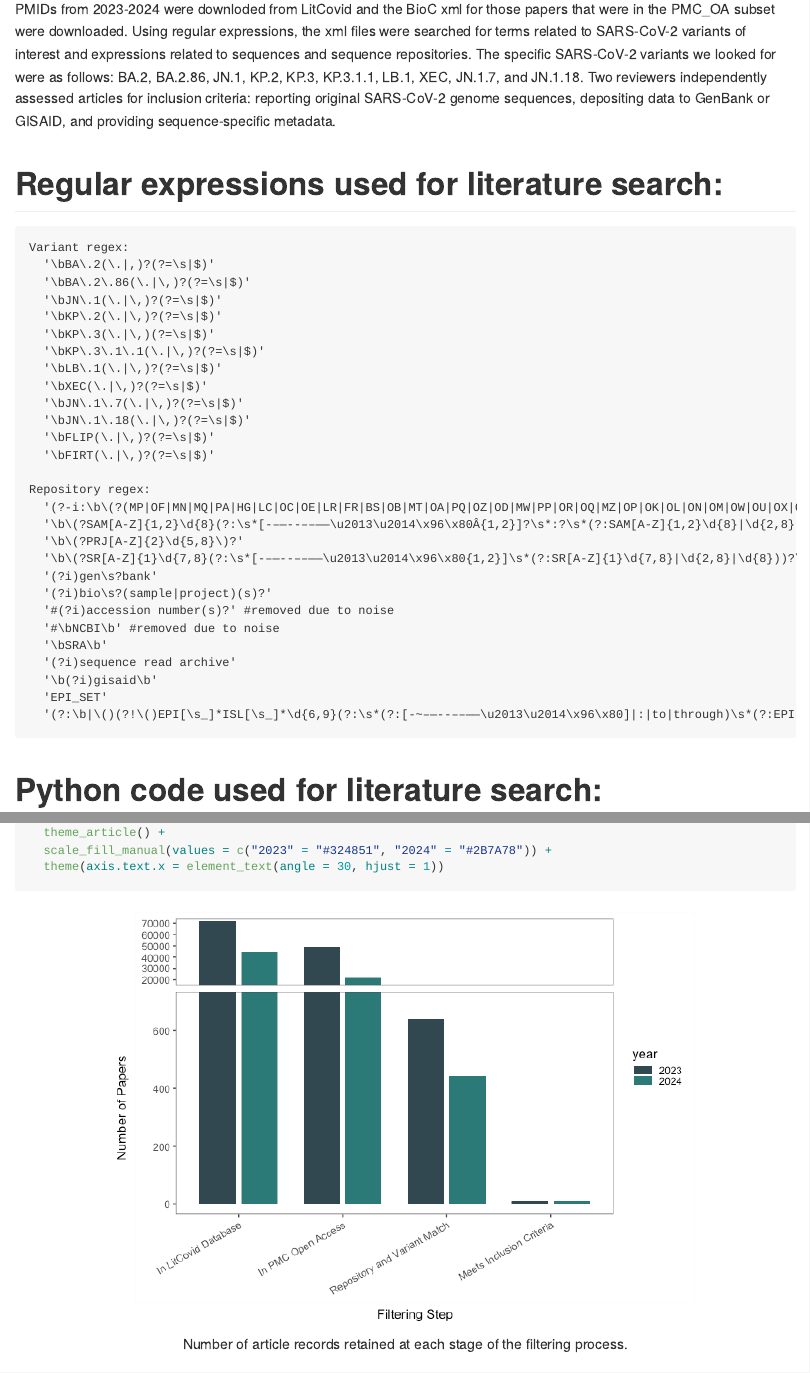
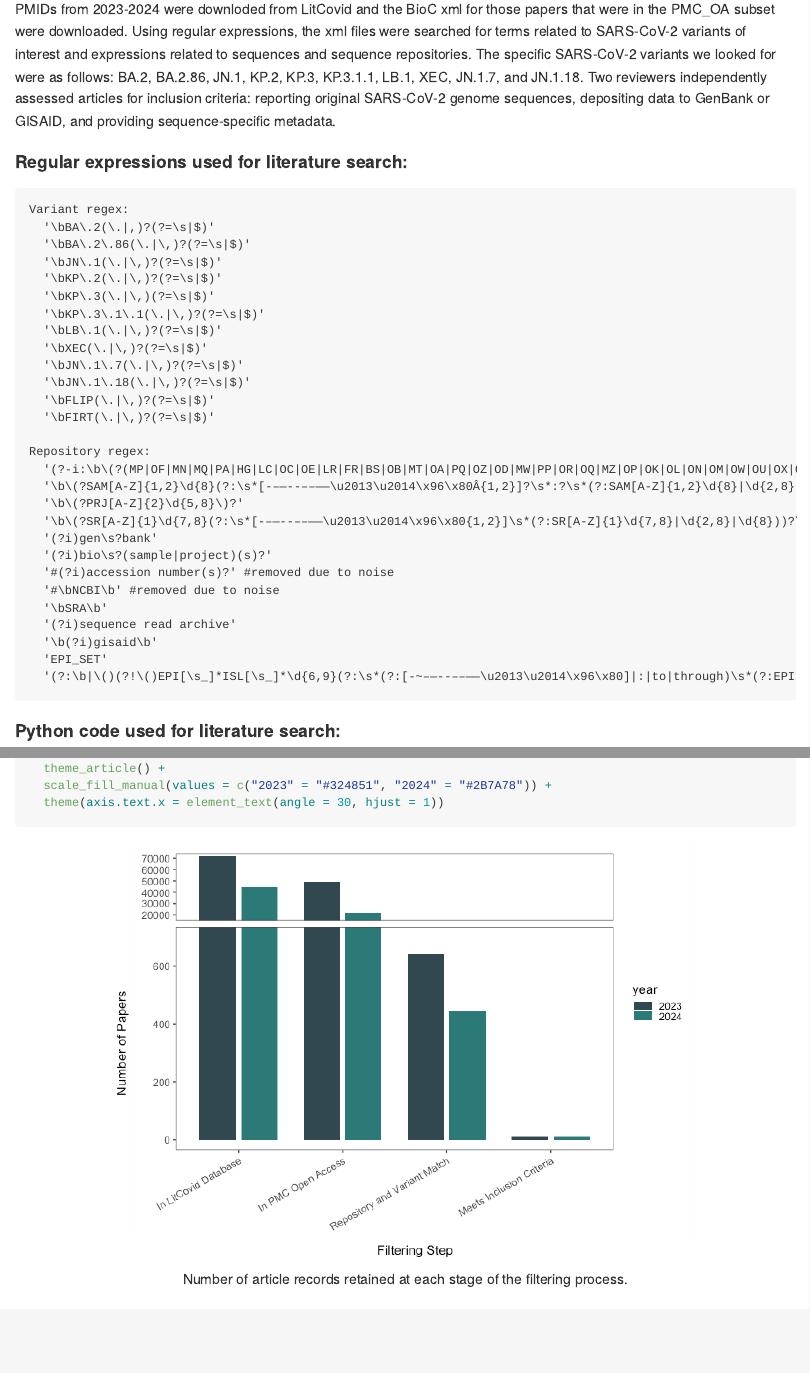
Before and after one commit to pavia27/Pathogen-Genome-Framework-manuscript, an R Markdown document (readme.Rmd): the page in a window 1100 px wide, from 220 px down, and a second part further down, joined at a grey line. The pictures show the output file readme.html that the author committed with the source, opened offline; long lines of code are wrapped.

Commit message:
chaned heading format

````diff
--- a/readme.Rmd
+++ b/readme.Rmd
@@ -13,7 +13,7 @@ PMIDs from 2023-2024 were downloded from LitCovid and the BioC xml for those pap
 The specific SARS-CoV-2 variants we looked for were as follows: BA.2,  BA.2.86, JN.1, KP.2, KP.3, KP.3.1.1, LB.1, XEC, JN.1.7, and JN.1.18.
 Two reviewers independently assessed articles for inclusion criteria: reporting original SARS-CoV-2 genome sequences, depositing data to GenBank or GISAID, and providing sequence-specific metadata.
 
-# Regular expressions used for literature search:
+#### Regular expressions used for literature search:
 ```
 Variant regex:
   '\bBA\.2(\.|,)?(?=\s|$)'
@@ -44,7 +44,7 @@ Repository regex:
   'EPI_SET'
   '(?:\b|\()(?!\()EPI[\s_]*ISL[\s_]*\d{6,9}(?:\s*(?:[-~–—‐‑‒–—―\u2013\u2014\x96\x80]|:|to|through)\s*(?:EPI[\s_]*ISL[\s_]*)?\d{1,9})?\)?(?=[.,!?)\s]|$)'
 ```
-# Python code used for literature search:
+#### Python code used for literature search:
 ```{python, eval = FALSE}
 # code displayed but not executed
 # -*- coding: utf-8 -*-
````
Also changed, not shown: readme.html, readme.md, readme.Rmd (3 more changed lines).
